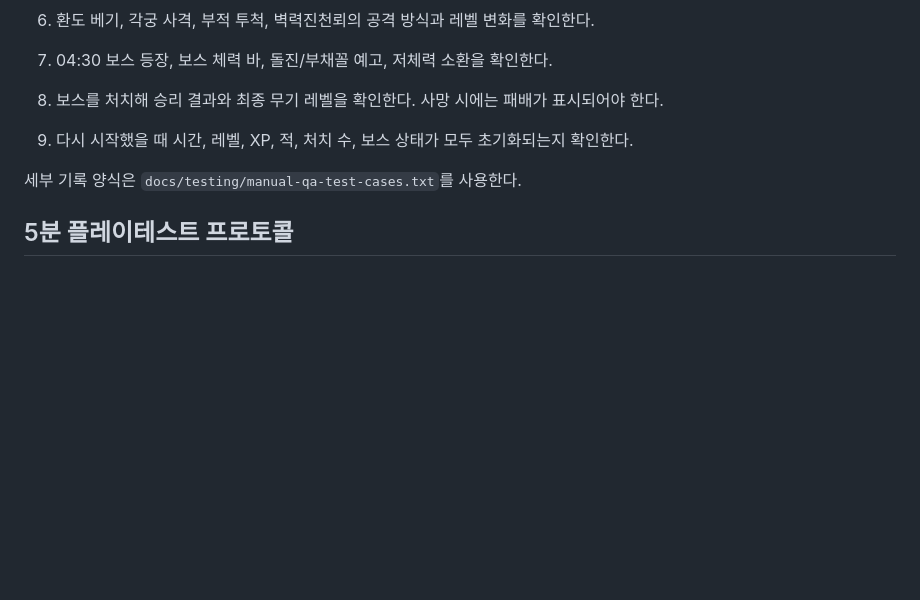
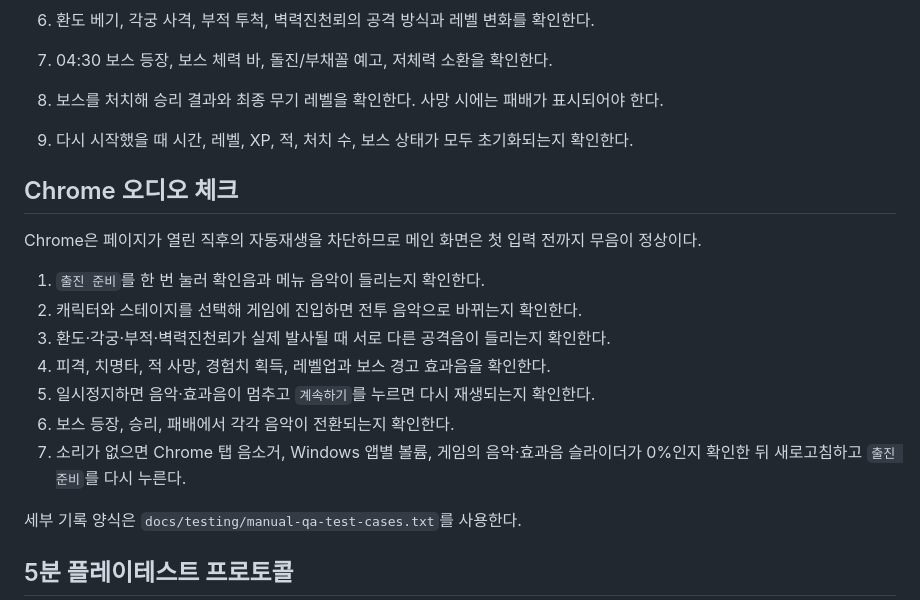
Before and after one commit to jinygod/Joseon-Dynasty-Survival, a Markdown page: docs/testing/local-playtest.md, the part around the change. Rendered like a GitHub page; blank space fills up the shorter version.

```diff
--- a/docs/testing/local-playtest.md
+++ b/docs/testing/local-playtest.md
@@ -84,6 +84,18 @@ environment before building.
 8. 보스를 처치해 승리 결과와 최종 무기 레벨을 확인한다. 사망 시에는 패배가 표시되어야 한다.
 9. 다시 시작했을 때 시간, 레벨, XP, 적, 처치 수, 보스 상태가 모두 초기화되는지 확인한다.
 
+## Chrome 오디오 체크
+
+Chrome은 페이지가 열린 직후의 자동재생을 차단하므로 메인 화면은 첫 입력 전까지 무음이 정상이다.
+
+1. `출진 준비`를 한 번 눌러 확인음과 메뉴 음악이 들리는지 확인한다.
+2. 캐릭터와 스테이지를 선택해 게임에 진입하면 전투 음악으로 바뀌는지 확인한다.
+3. 환도·각궁·부적·벽력진천뢰가 실제 발사될 때 서로 다른 공격음이 들리는지 확인한다.
+4. 피격, 치명타, 적 사망, 경험치 획득, 레벨업과 보스 경고 효과음을 확인한다.
+5. 일시정지하면 음악·효과음이 멈추고 `계속하기`를 누르면 다시 재생되는지 확인한다.
+6. 보스 등장, 승리, 패배에서 각각 음악이 전환되는지 확인한다.
+7. 소리가 없으면 Chrome 탭 음소거, Windows 앱별 볼륨, 게임의 음악·효과음 슬라이더가 0%인지 확인한 뒤 새로고침하고 `출진 준비`를 다시 누른다.
+
 세부 기록 양식은 `docs/testing/manual-qa-test-cases.txt`를 사용한다.
 
 ## 5분 플레이테스트 프로토콜
```
Also changed, not shown: docs/master-development-todo.md (+8 -8 lines).
